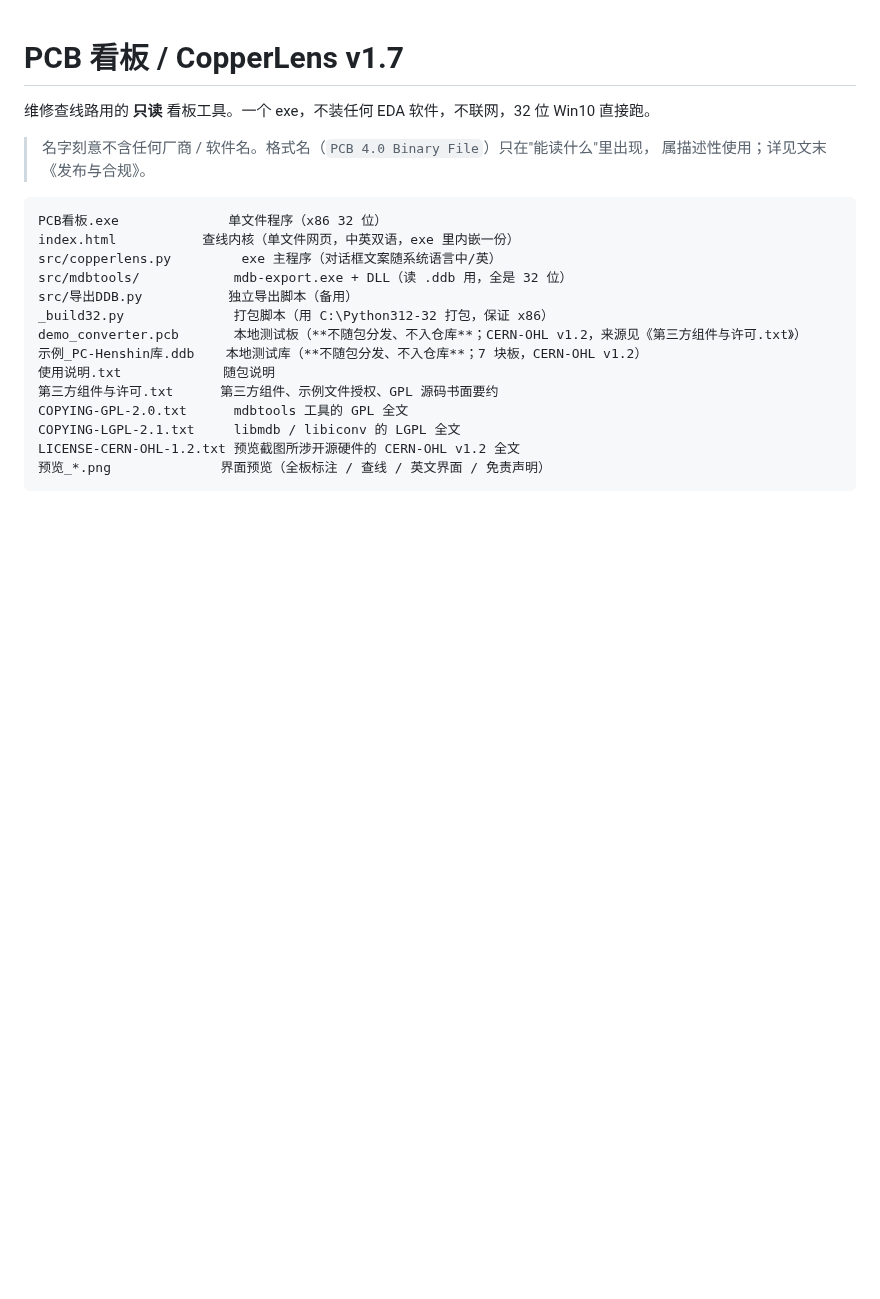
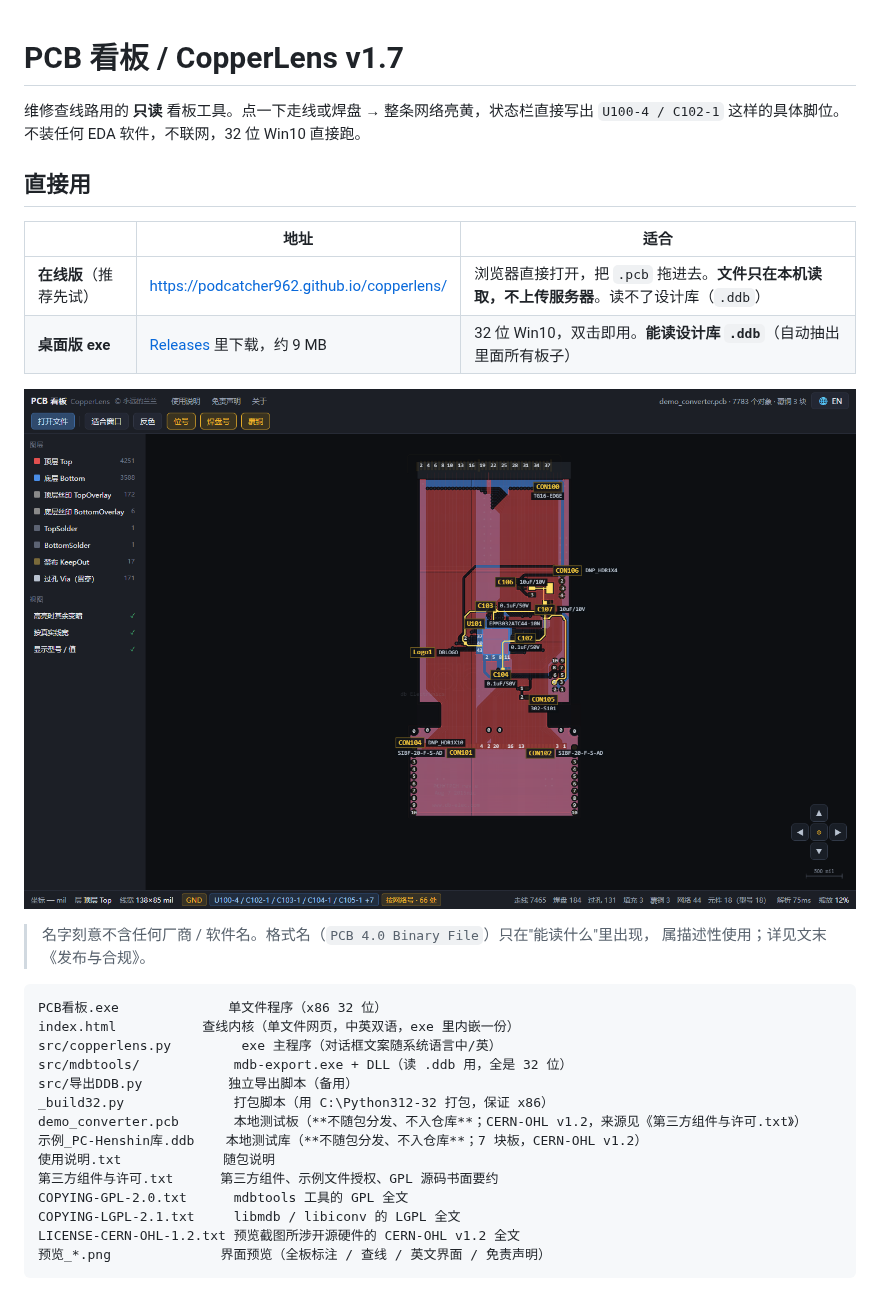
Before and after one commit to podcatcher962/copperlens, a Markdown page: README.md, the part around the change. Drawn GitHub-style; blank space fills up the shorter version.

```diff
--- a/README.md
+++ b/README.md
@@ -1,6 +1,16 @@
 # PCB 看板 / CopperLens v1.7
 
-维修查线路用的 **只读** 看板工具。一个 exe，不装任何 EDA 软件，不联网，32 位 Win10 直接跑。
+维修查线路用的 **只读** 看板工具。点一下走线或焊盘 → 整条网络亮黄，状态栏直接写出
+`U100-4 / C102-1` 这样的具体脚位。不装任何 EDA 软件，不联网，32 位 Win10 直接跑。
+
+## 直接用
+
+| | 地址 | 适合 |
+|---|---|---|
+| **在线版**（推荐先试） | <https://podcatcher962.github.io/copperlens/> | 浏览器直接打开，把 `.pcb` 拖进去。**文件只在本机读取，不上传服务器**。读不了设计库（`.ddb`） |
+| **桌面版 exe** | [Releases](../../releases) 里下载，约 9 MB | 32 位 Win10，双击即用。**能读设计库 `.ddb`**（自动抽出里面所有板子） |
+
+![查线](预览_查线.png)
 
 > 名字刻意不含任何厂商 / 软件名。格式名（`PCB 4.0 Binary File`）只在"能读什么"里出现，
 > 属描述性使用；详见文末《发布与合规》。
```
